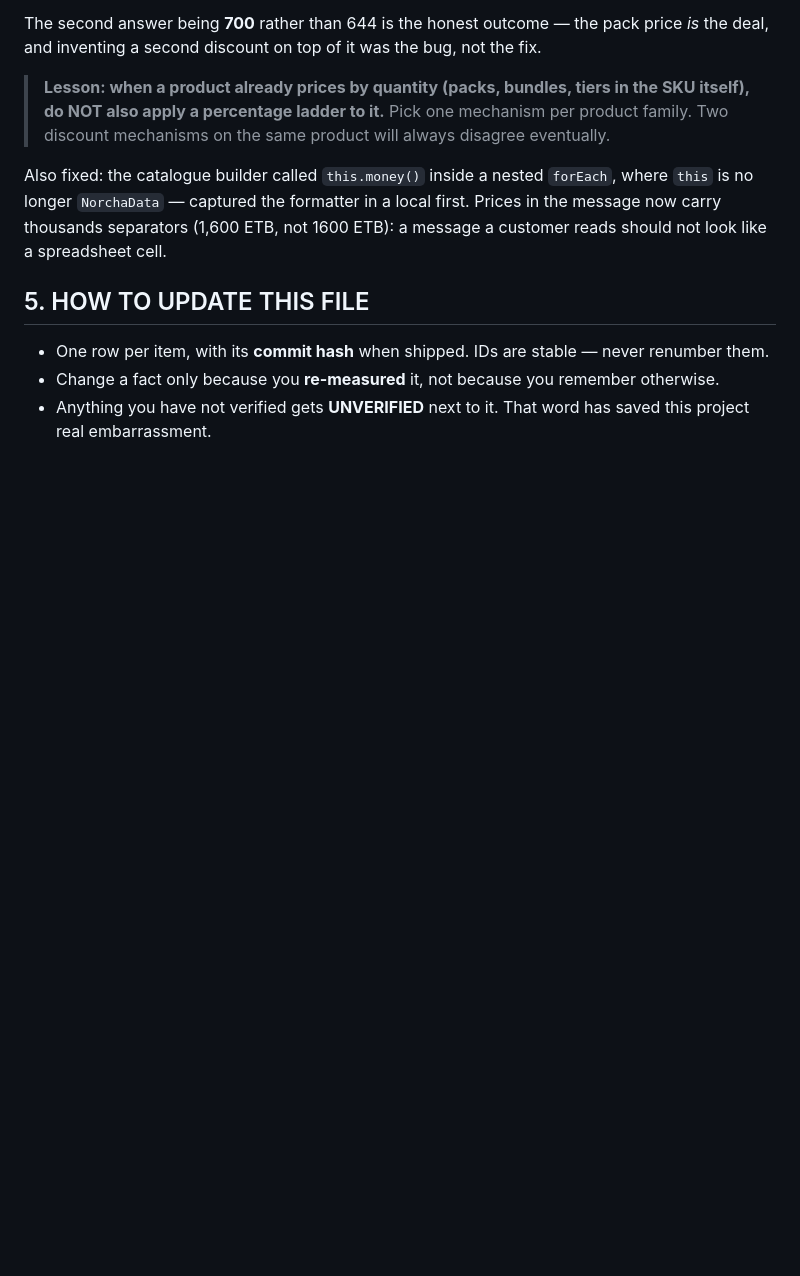
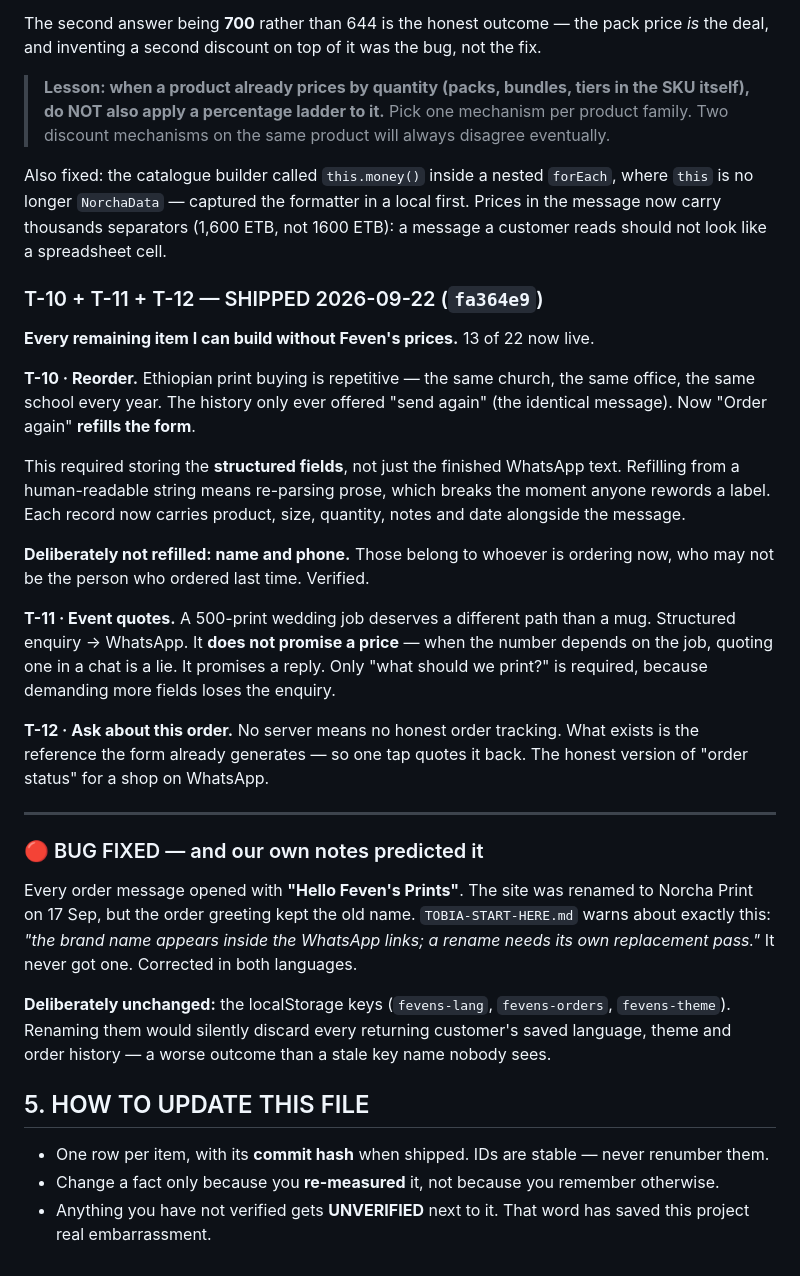
Before and after one commit to messaynew-cyber/feven-prints-v2, a Markdown page: STATE.md, the part around the change. Rendered like a GitHub page; blank space fills up the shorter version.

Commit message:
docs: mark T-10/11/12 shipped (13 of 22)

```diff
--- a/STATE.md
+++ b/STATE.md
@@ -520,6 +520,48 @@ a local first. Prices in the message now carry thousands separators
 (1,600 ETB, not 1600 ETB): a message a customer reads should not look like a
 spreadsheet cell.
 
+
+### T-10 + T-11 + T-12 — SHIPPED 2026-09-22 (`fa364e9`)
+
+**Every remaining item I can build without Feven's prices.** 13 of 22 now live.
+
+**T-10 · Reorder.** Ethiopian print buying is repetitive — the same church,
+the same office, the same school every year. The history only ever offered
+"send again" (the identical message). Now "Order again" **refills the form**.
+
+This required storing the **structured fields**, not just the finished
+WhatsApp text. Refilling from a human-readable string means re-parsing prose,
+which breaks the moment anyone rewords a label. Each record now carries
+product, size, quantity, notes and date alongside the message.
+
+**Deliberately not refilled: name and phone.** Those belong to whoever is
+ordering now, who may not be the person who ordered last time. Verified.
+
+**T-11 · Event quotes.** A 500-print wedding job deserves a different path
+than a mug. Structured enquiry → WhatsApp. It **does not promise a price** —
+when the number depends on the job, quoting one in a chat is a lie. It
+promises a reply. Only "what should we print?" is required, because demanding
+more fields loses the enquiry.
+
+**T-12 · Ask about this order.** No server means no honest order tracking.
+What exists is the reference the form already generates — so one tap quotes it
+back. The honest version of "order status" for a shop on WhatsApp.
+
+---
+
+### 🔴 BUG FIXED — and our own notes predicted it
+
+Every order message opened with **"Hello Feven's Prints"**. The site was
+renamed to Norcha Print on 17 Sep, but the order greeting kept the old name.
+`TOBIA-START-HERE.md` warns about exactly this: *"the brand name appears inside
+the WhatsApp links; a rename needs its own replacement pass."* It never got
+one. Corrected in both languages.
+
+**Deliberately unchanged:** the localStorage keys (`fevens-lang`,
+`fevens-orders`, `fevens-theme`). Renaming them would silently discard every
+returning customer's saved language, theme and order history — a worse outcome
+than a stale key name nobody sees.
+
 ## 5. HOW TO UPDATE THIS FILE
 
 - One row per item, with its **commit hash** when shipped. IDs are stable — never renumber them.
```
Also changed, not shown: TODO.md (+4 -4 lines).
